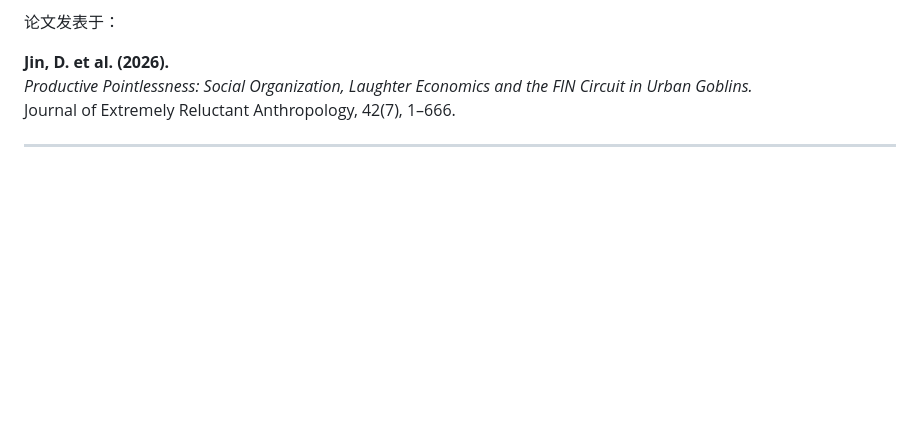
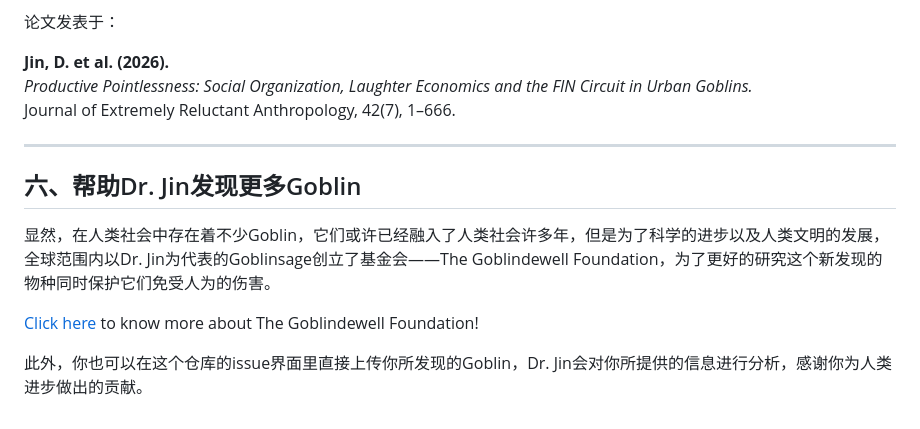
Before and after one commit to Saul-tarantino/Goblin-Research, a Markdown page: README.md, the part around the change. Rendered like a GitHub page; blank space fills up the shorter version.

```diff
--- a/README.md
+++ b/README.md
@@ -153,3 +153,11 @@ Journal of Extremely Reluctant Anthropology, 42(7), 1–666.
 
 
 ---
+
+## 六、帮助Dr. Jin发现更多Goblin
+
+显然，在人类社会中存在着不少Goblin，它们或许已经融入了人类社会许多年，但是为了科学的进步以及人类文明的发展，全球范围内以Dr. Jin为代表的Goblinsage创立了基金会——The Goblindewell Foundation，为了更好的研究这个新发现的物种同时保护它们免受人为的伤害。
+
+[Click here](./Goblindwell-Foundation-Charter.md) to know more about The Goblindewell Foundation!
+
+此外，你也可以在这个仓库的issue界面里直接上传你所发现的Goblin，Dr. Jin会对你所提供的信息进行分析，感谢你为人类进步做出的贡献。
```
Also changed, not shown: Goblindwell-Foundation-Charter.md (added, +451 -0 lines).
